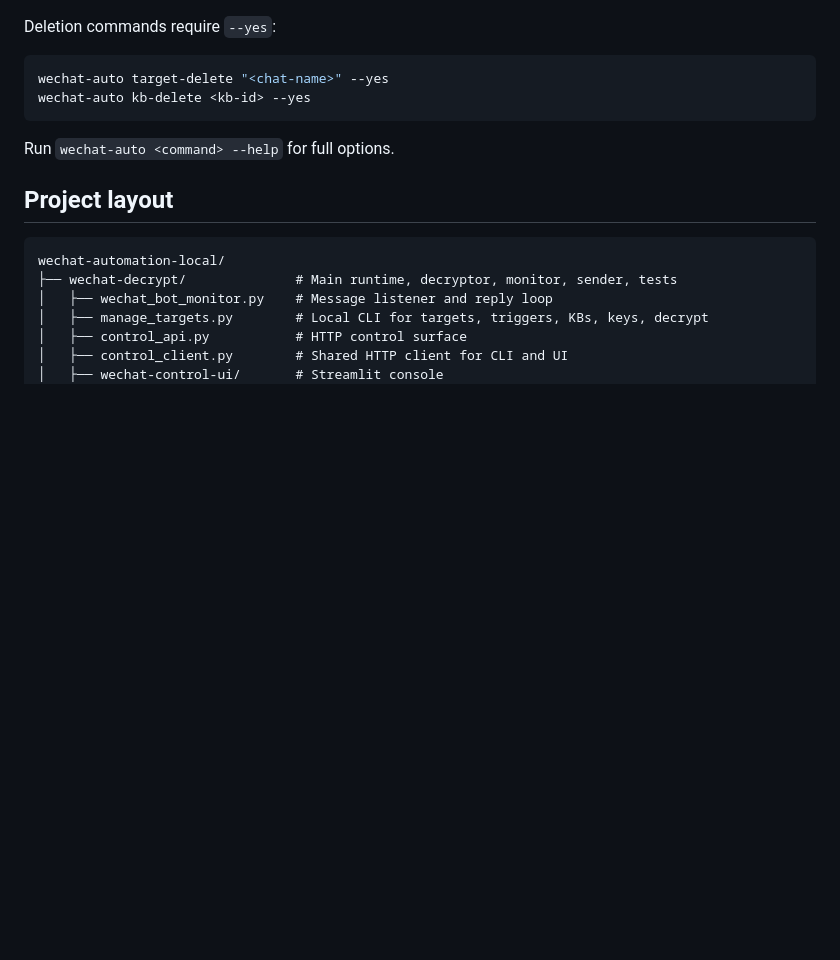
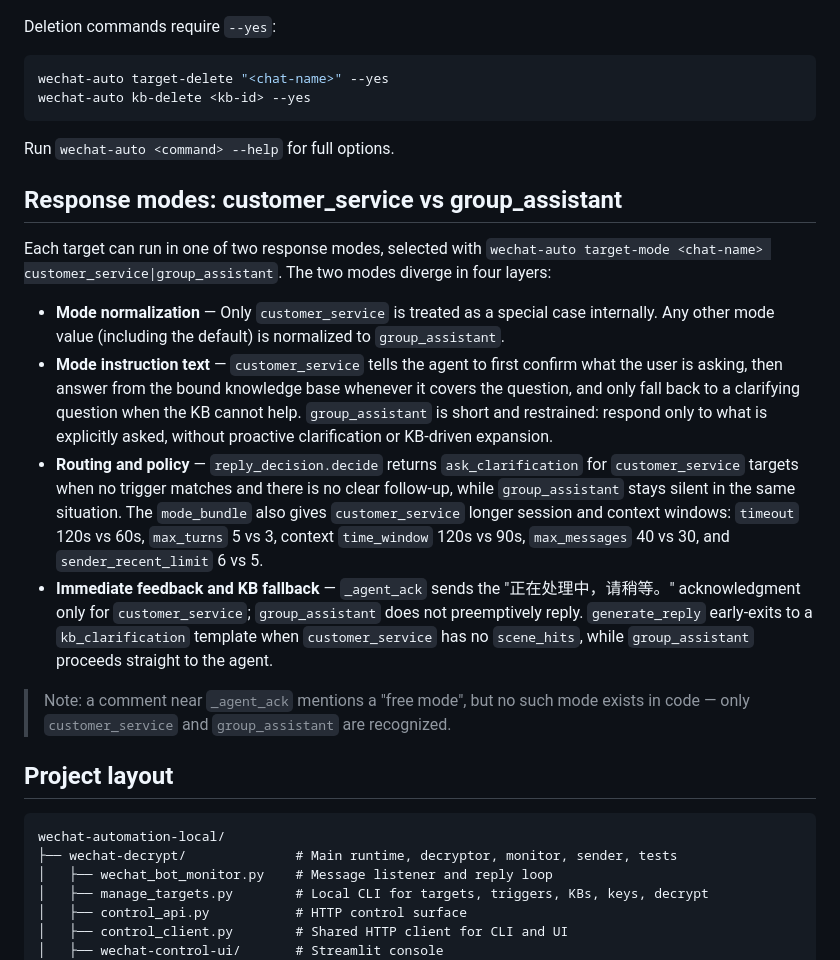
Before and after one commit to lewis-liu-web/wechat-automation-local, a Markdown page: README.md, the part around the change. Drawn GitHub-style; blank space fills up the shorter version.

Commit message:
docs(README): document customer_service vs group_assistant response mode differences

````diff
--- a/README.md
+++ b/README.md
@@ -138,6 +138,17 @@ wechat-auto kb-delete <kb-id> --yes
 
 Run `wechat-auto <command> --help` for full options.
 
+## Response modes: customer_service vs group_assistant
+
+Each target can run in one of two response modes, selected with `wechat-auto target-mode <chat-name> customer_service|group_assistant`. The two modes diverge in four layers:
+
+- **Mode normalization** — Only `customer_service` is treated as a special case internally. Any other mode value (including the default) is normalized to `group_assistant`.
+- **Mode instruction text** — `customer_service` tells the agent to first confirm what the user is asking, then answer from the bound knowledge base whenever it covers the question, and only fall back to a clarifying question when the KB cannot help. `group_assistant` is short and restrained: respond only to what is explicitly asked, without proactive clarification or KB-driven expansion.
+- **Routing and policy** — `reply_decision.decide` returns `ask_clarification` for `customer_service` targets when no trigger matches and there is no clear follow-up, while `group_assistant` stays silent in the same situation. The `mode_bundle` also gives `customer_service` longer session and context windows: `timeout` 120s vs 60s, `max_turns` 5 vs 3, context `time_window` 120s vs 90s, `max_messages` 40 vs 30, and `sender_recent_limit` 6 vs 5.
+- **Immediate feedback and KB fallback** — `_agent_ack` sends the "正在处理中，请稍等。" acknowledgment only for `customer_service`; `group_assistant` does not preemptively reply. `generate_reply` early-exits to a `kb_clarification` template when `customer_service` has no `scene_hits`, while `group_assistant` proceeds straight to the agent.
+
+> Note: a comment near `_agent_ack` mentions a "free mode", but no such mode exists in code — only `customer_service` and `group_assistant` are recognized.
+
 ## Project layout
 
 ```text
````
Also changed, not shown: README_CN.md (+15 -0 lines).
